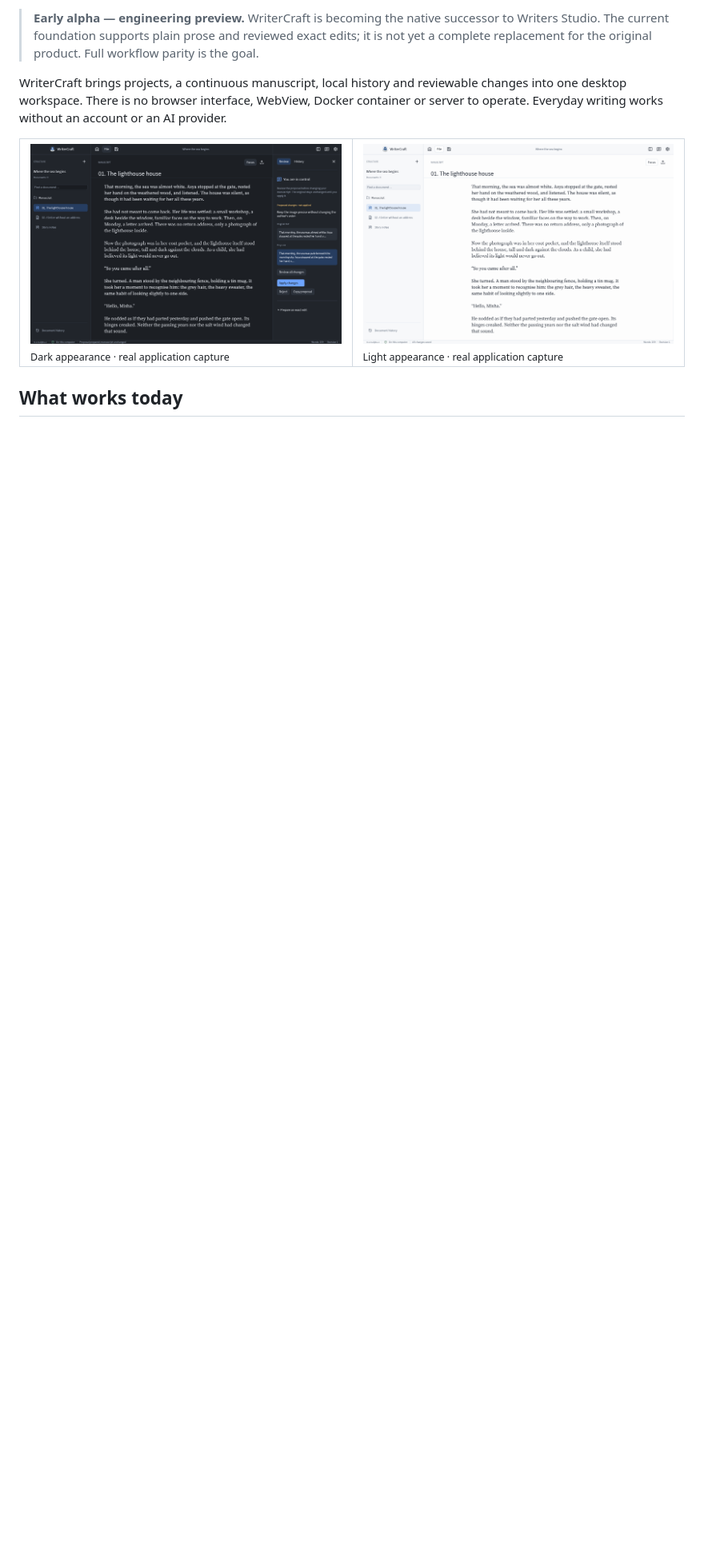
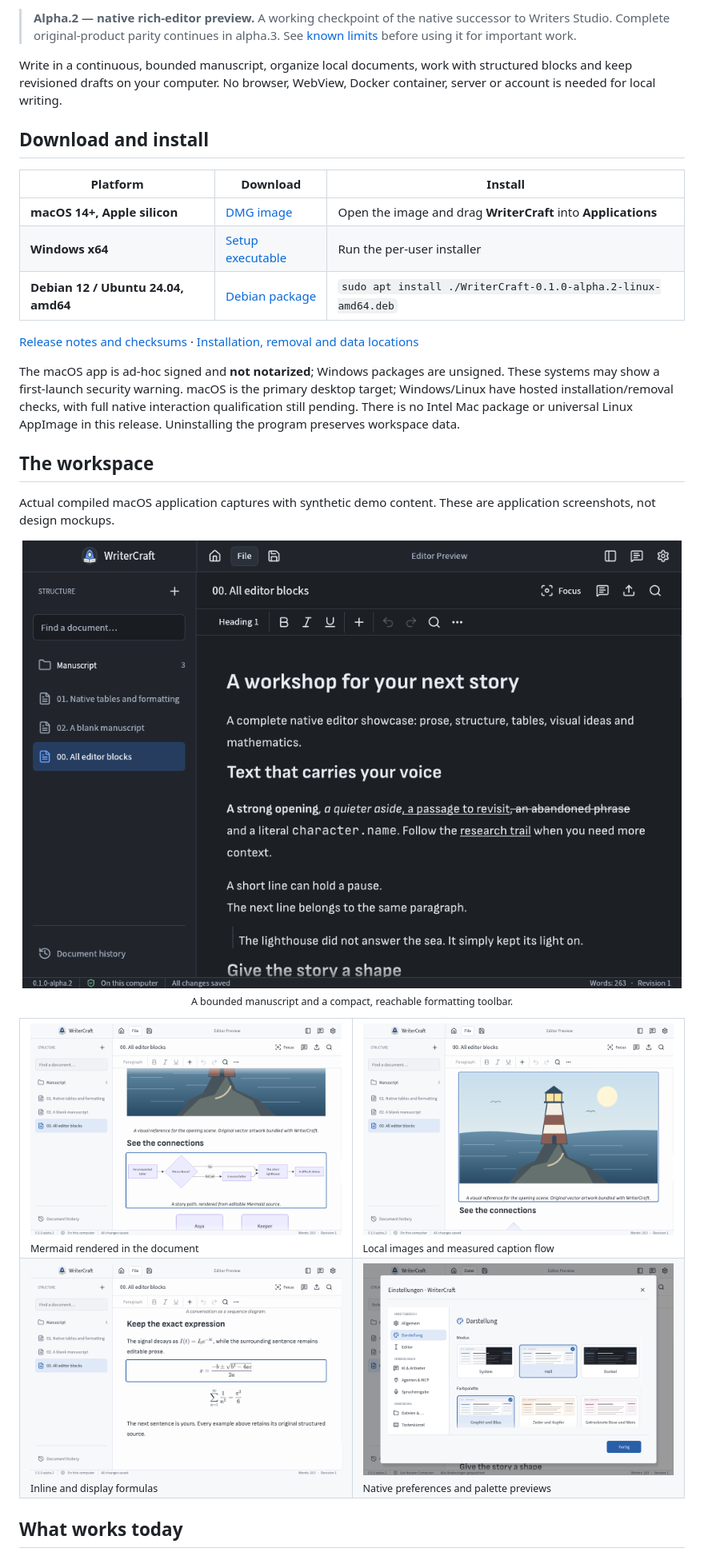
Before and after one commit to avacadorun-dev/writer-craft, a Markdown page: README.md, the part around one of its changes. Shown at 80% size. Drawn GitHub-style; pictures changed too: docs/images/alpha2/diagram-light.png (added), docs/images/alpha2/formulas-light.png (added), docs/images/alpha2/image-light.png (added); blank space fills up the shorter version.

Commit message:
Present alpha.2 installers and actual native workspace screenshots in README

```diff
--- a/README.md
+++ b/README.md
@@ -16,13 +16,38 @@
 </p>
 
-> **Early alpha — engineering preview.** WriterCraft is becoming the native successor to Writers Studio. The current foundation supports plain prose and reviewed exact edits; it is not yet a complete replacement for the original product. Full workflow parity is the goal.
+> **Alpha.2 — native rich-editor preview.** A working checkpoint of the native successor to Writers Studio. Complete original-product parity continues in alpha.3. See [known limits](#what-comes-next) before using it for important work.
 
-WriterCraft brings projects, a continuous manuscript, local history and reviewable changes into one desktop workspace. There is no browser interface, WebView, Docker container or server to operate. Everyday writing works without an account or an AI provider.
+Write in a continuous, bounded manuscript, organize local documents, work with structured blocks and keep revisioned drafts on your computer. No browser, WebView, Docker container, server or account is needed for local writing.
+
+## Download and install
+
+| Platform | Download | Install |
+|---|---|---|
+| **macOS 14+, Apple silicon** | [DMG image](https://github.com/avacadorun-dev/writer-craft/releases/download/v0.1.0-alpha.2/WriterCraft-0.1.0-alpha.2-macos-arm64.dmg) | Open the image and drag **WriterCraft** into **Applications** |
+| **Windows x64** | [Setup executable](https://github.com/avacadorun-dev/writer-craft/releases/download/v0.1.0-alpha.2/WriterCraft-0.1.0-alpha.2-windows-x64-setup.exe) | Run the per-user installer |
+| **Debian 12 / Ubuntu 24.04, amd64** | [Debian package](https://github.com/avacadorun-dev/writer-craft/releases/download/v0.1.0-alpha.2/WriterCraft-0.1.0-alpha.2-linux-amd64.deb) | `sudo apt install ./WriterCraft-0.1.0-alpha.2-linux-amd64.deb` |
+
+[Release notes and checksums](https://github.com/avacadorun-dev/writer-craft/releases/tag/v0.1.0-alpha.2) · [Installation, removal and data locations](docs/distribution/INSTALL.md)
+
+The macOS app is ad-hoc signed and **not notarized**; Windows packages are unsigned. These systems may show a first-launch security warning. macOS is the primary desktop target; Windows/Linux have hosted installation/removal checks, with full native interaction qualification still pending. There is no Intel Mac package or universal Linux AppImage in this release. Uninstalling the program preserves workspace data.
+
+## The workspace
+
+Actual compiled macOS application captures with synthetic demo content. These are application screenshots, not design mockups.
+
+<p align="center">
+  <img src="docs/images/alpha2/workspace-dark.png" alt="WriterCraft alpha.2 native rich manuscript, document navigation and formatting in dark appearance" width="100%" />
+  <sub>A bounded manuscript and a compact, reachable formatting toolbar.</sub>
+</p>
 
 <table>
   <tr>
-    <td width="50%"><img src="docs/images/workspace-dark.png" alt="Actual WriterCraft desktop in dark appearance" /><br /><sub>Dark appearance · real application capture</sub></td>
-    <td width="50%"><img src="docs/images/workspace-light.png" alt="Actual WriterCraft desktop in light appearance" /><br /><sub>Light appearance · real application capture</sub></td>
+    <td width="50%"><img src="docs/images/alpha2/diagram-light.png" alt="A rendered Mermaid diagram inside the native light-theme manuscript" /><br /><sub>Mermaid rendered in the document</sub></td>
+    <td width="50%"><img src="docs/images/alpha2/image-light.png" alt="A local image, caption and separate following heading without overlapping blocks" /><br /><sub>Local images and measured caption flow</sub></td>
+  </tr>
+  <tr>
+    <td width="50%"><img src="docs/images/alpha2/formulas-light.png" alt="Inline and display mathematics rendered in the native editor" /><br /><sub>Inline and display formulas</sub></td>
+    <td width="50%"><img src="docs/images/alpha2/settings-light.png" alt="Categorized native preferences with independent appearance modes and palette preview cards" /><br /><sub>Native preferences and palette previews</sub></td>
   </tr>
 </table>
 
```
Also changed, not shown: other parts of README.md (+40 -68 lines), 1 other file.
